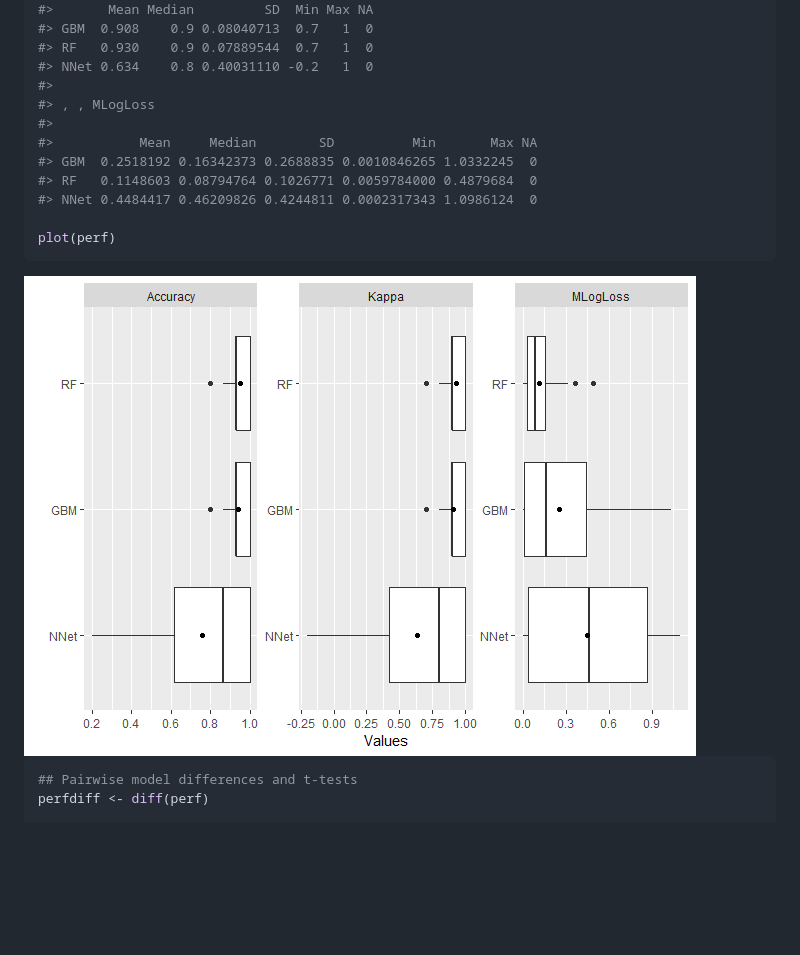
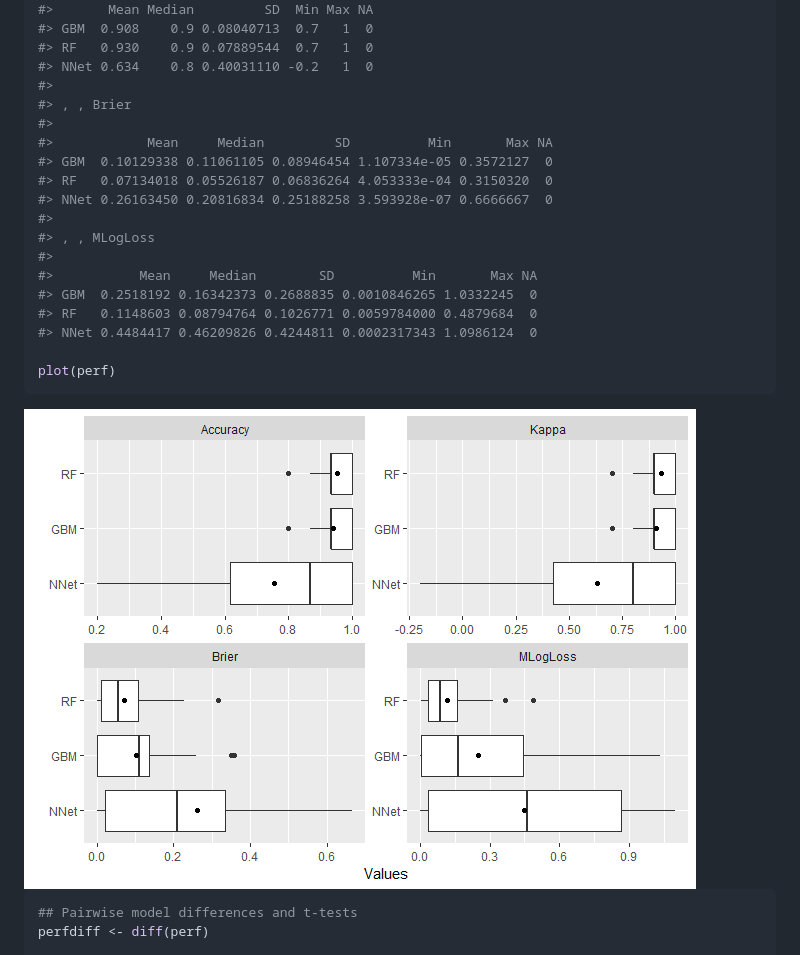
Before and after one commit to brian-j-smith/MachineShop, a Markdown page: README.md, the part around the change printed below. Drawn GitHub-style; pictures changed too: man/figures/README-unnamed-chunk-8-1.png; blank space fills up the shorter version.

```diff
--- a/README.md
+++ b/README.md
@@ -456,6 +457,13 @@ summary(perf)
 #> RF   0.930    0.9 0.07889544  0.7   1  0
 #> NNet 0.634    0.8 0.40031110 -0.2   1  0
 #>
+#> , , Brier
+#>
+#>            Mean     Median         SD          Min       Max NA
+#> GBM  0.10129338 0.11061105 0.08946454 1.107334e-05 0.3572127  0
+#> RF   0.07134018 0.05526187 0.06836264 4.053333e-04 0.3150320  0
+#> NNet 0.26163450 0.20816834 0.25188258 3.593928e-07 0.6666667  0
+#>
 #> , , MLogLoss
 #>
 #>           Mean     Median        SD          Min       Max NA
```
Also changed, not shown: other parts of README.md (+27 -11 lines), man/figures/README-unnamed-chunk-5-1.png, man/figures/README-unnamed-chunk-6-1.png, man/figures/README-unnamed-chunk-9-1.png, 2 other files.
